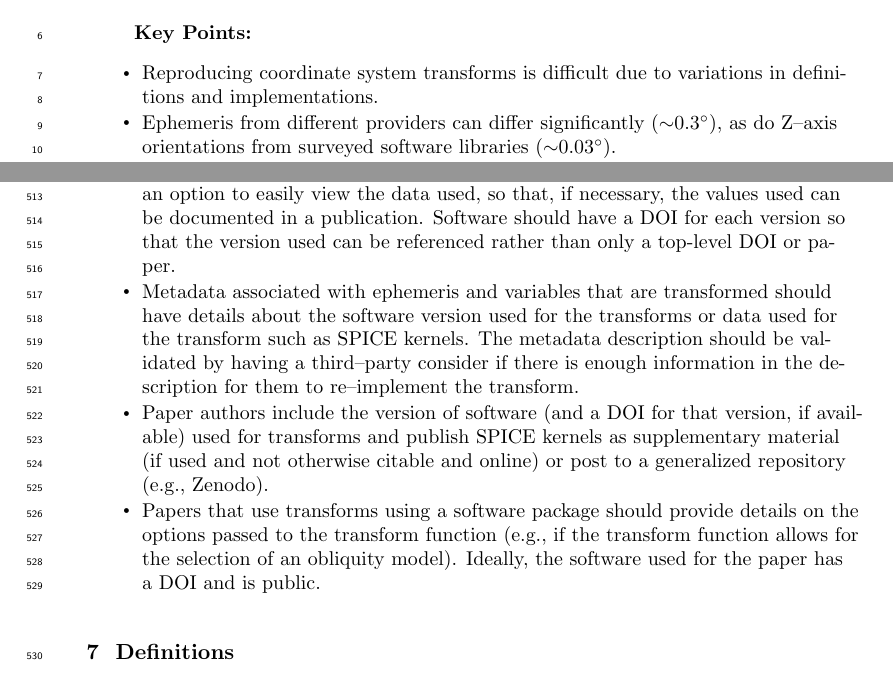
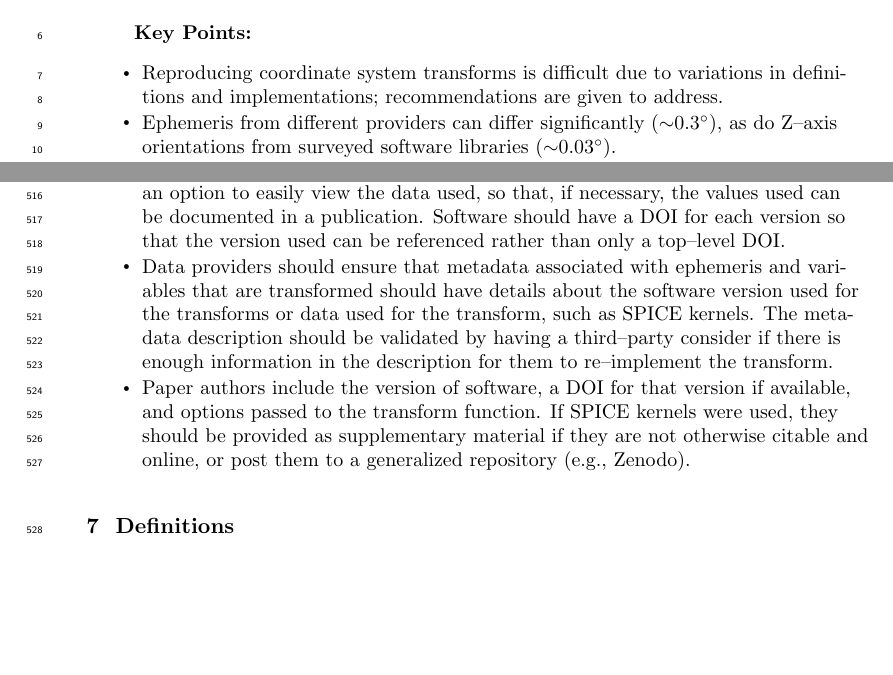
Before and after one commit to rweigel/2024-Weigel-Coordinate-Frames, a LaTeX document (_main.tex): two parts of pages 1 and 16 of 19, joined at a grey line, cut so that both start at the same text, the shorter picture padded with empty space. Compiled offline with pdfLaTeX.

Commit message:
Updates from Overleaf

```diff
--- a/_main.tex
+++ b/_main.tex
@@ -63,7 +63,7 @@
 %  Each must be 140 characters or fewer with no special characters or punctuation and must be complete sentences
 
 \begin{keypoints}
-\item Reproducing coordinate system transforms is difficult due to variations in definitions and implementations.
+\item Reproducing coordinate system transforms is difficult due to variations in definitions and implementations; recommendations are given to address.
 \item Ephemeris from different providers can differ significantly (${\sim}0.3^\circ$), as do Z--axis orientations from surveyed software libraries (${\sim}0.03^\circ$).
 \item There is duplication of effort by spacecraft missions related to coordinate system transform calculations.
 %\item Recommendations are given to make reproducibility easier and reduce duplication of effort.
@@ -553,10 +555,9 @@ In the absence of these options, we recommend the following.
 
 \begin{itemize}
   \item Software package developers provide documentation on implementation choices (e.g., model used for obliquity). If data from an external resource is used, for example, if the IGRF coefficients are dynamically downloaded, the user should have an option to easily view the data used, so that, if necessary, the values used can be documented in a publication.
-  Software should have a DOI for each version so that the version used can be referenced rather than only a top-level DOI or paper.
-  \item Metadata associated with ephemeris and variables that are transformed should have details about the software version used for the transforms or data used for the transform such as SPICE kernels. The metadata description should be validated by having a third--party consider if there is enough information in the description for them to re--implement the transform.
-  \item Paper authors include the version of software (and a DOI for that version, if available) used for transforms and publish SPICE kernels as supplementary material (if used and not otherwise citable and online) or post to a generalized repository (e.g., Zenodo).
-  \item Papers that use transforms using a software package should provide details on the options passed to the transform function (e.g., if the transform function allows for the selection of an obliquity model). Ideally, the software used for the paper has a DOI and is public.
+  Software should have a DOI for each version so that the version used can be referenced rather than only a top--level DOI.
+  \item Data providers should ensure that metadata associated with ephemeris and variables that are transformed should have details about the software version used for the transforms or data used for the transform, such as SPICE kernels. The metadata description should be validated by having a third--party consider if there is enough information in the description for them to re--implement the transform.
+  \item Paper authors include the version of software, a DOI for that version if available, and options passed to the transform function. If SPICE kernels were used, they should be provided as supplementary material if they are not otherwise citable and online, or post them to a generalized repository (e.g., Zenodo).
 
 \end{itemize}
 
```
Also changed, not shown: _main.tex (12 more changed lines).
